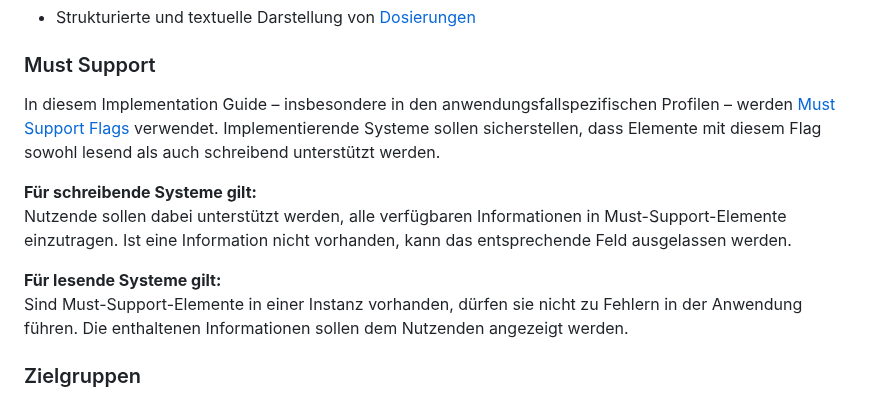
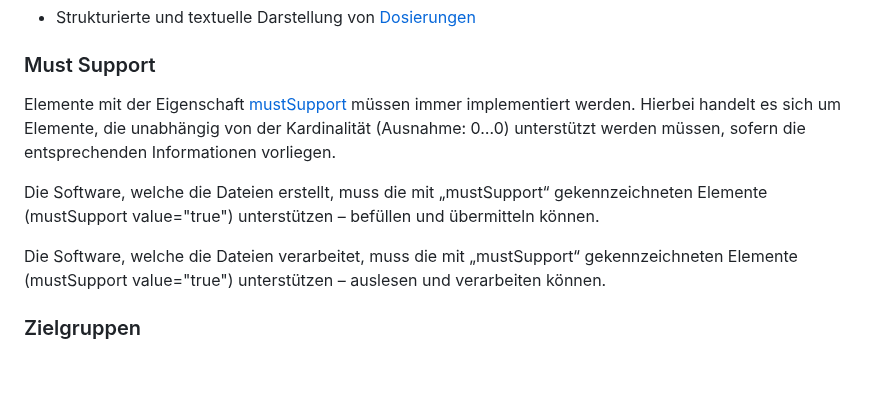
Before and after one commit to hl7germany/medication-ig-de-r4, a Markdown page: input/pagecontent/index.md, the part around the change. Drawn GitHub-style; blank space fills up the shorter version.

Commit message:
fix: clarify mustSupport requirements for implementation and processing of elements

```diff
--- a/input/pagecontent/index.md
+++ b/input/pagecontent/index.md
@@ -12,13 +12,11 @@ Dieser Implementation Guide wird kontinuierlich weiterentwickelt und verbessert.
 
 ### Must Support
 
-In diesem Implementation Guide – insbesondere in den anwendungsfallspezifischen Profilen – werden [Must Support Flags](https://www.hl7.org/fhir/profiling.html#mustsupport) verwendet. Implementierende Systeme sollen sicherstellen, dass Elemente mit diesem Flag sowohl lesend als auch schreibend unterstützt werden.
+Elemente mit der Eigenschaft [mustSupport](https://www.hl7.org/fhir/profiling.html#mustsupport) müssen immer implementiert werden. Hierbei handelt es sich um Elemente, die unabhängig von der Kardinalität (Ausnahme: 0…0) unterstützt werden müssen, sofern die entsprechenden Informationen vorliegen.
 
-**Für schreibende Systeme gilt:**
-Nutzende sollen dabei unterstützt werden, alle verfügbaren Informationen in Must-Support-Elemente einzutragen. Ist eine Information nicht vorhanden, kann das entsprechende Feld ausgelassen werden.
+Die Software, welche die Dateien erstellt, muss die mit „mustSupport“ gekennzeichneten Elemente (mustSupport value="true") unterstützen – befüllen und übermitteln können.
 
-**Für lesende Systeme gilt:**
-Sind Must-Support-Elemente in einer Instanz vorhanden, dürfen sie nicht zu Fehlern in der Anwendung führen. Die enthaltenen Informationen sollen dem Nutzenden angezeigt werden.
+Die Software, welche die Dateien verarbeitet, muss die mit „mustSupport“ gekennzeichneten Elemente (mustSupport value="true") unterstützen – auslesen und verarbeiten können.
 
 ### Zielgruppen
 
```
